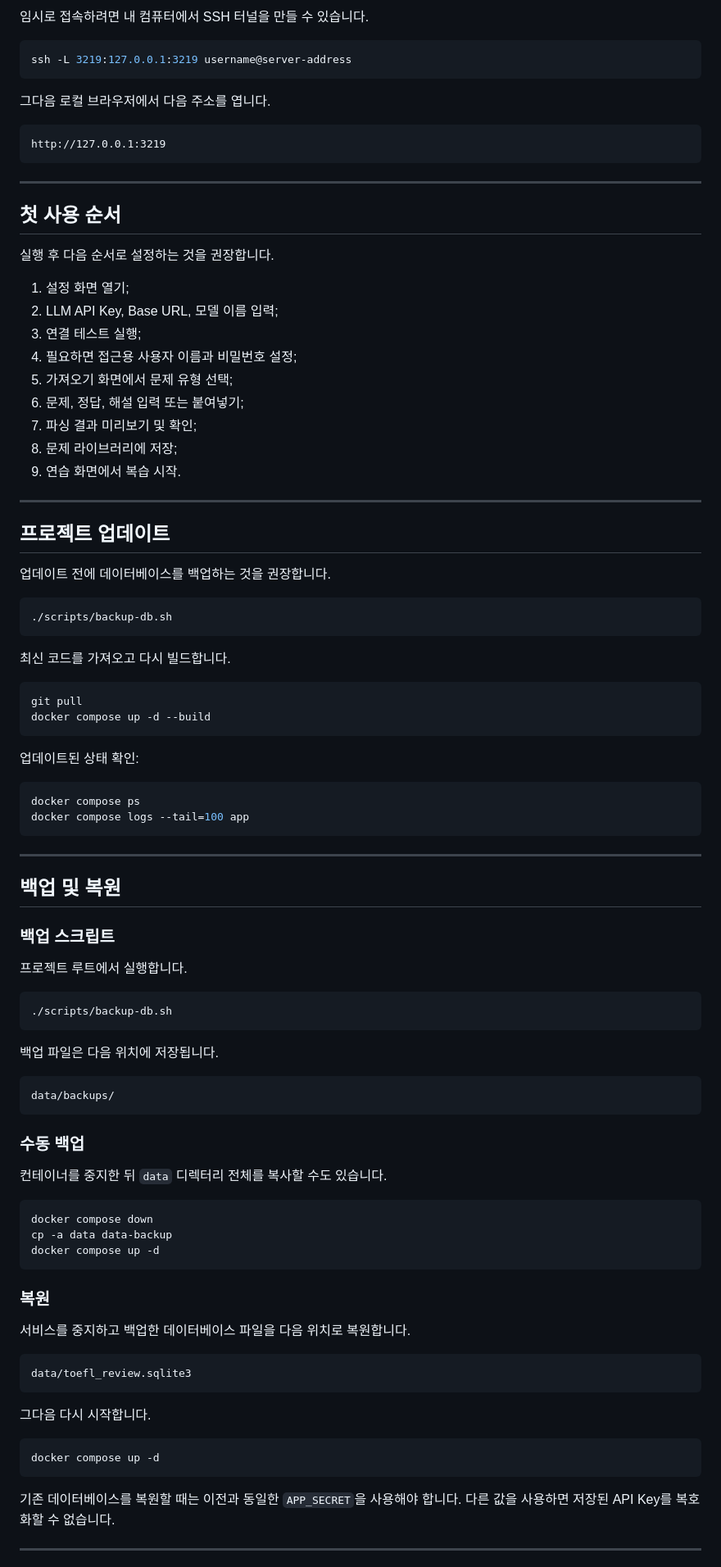
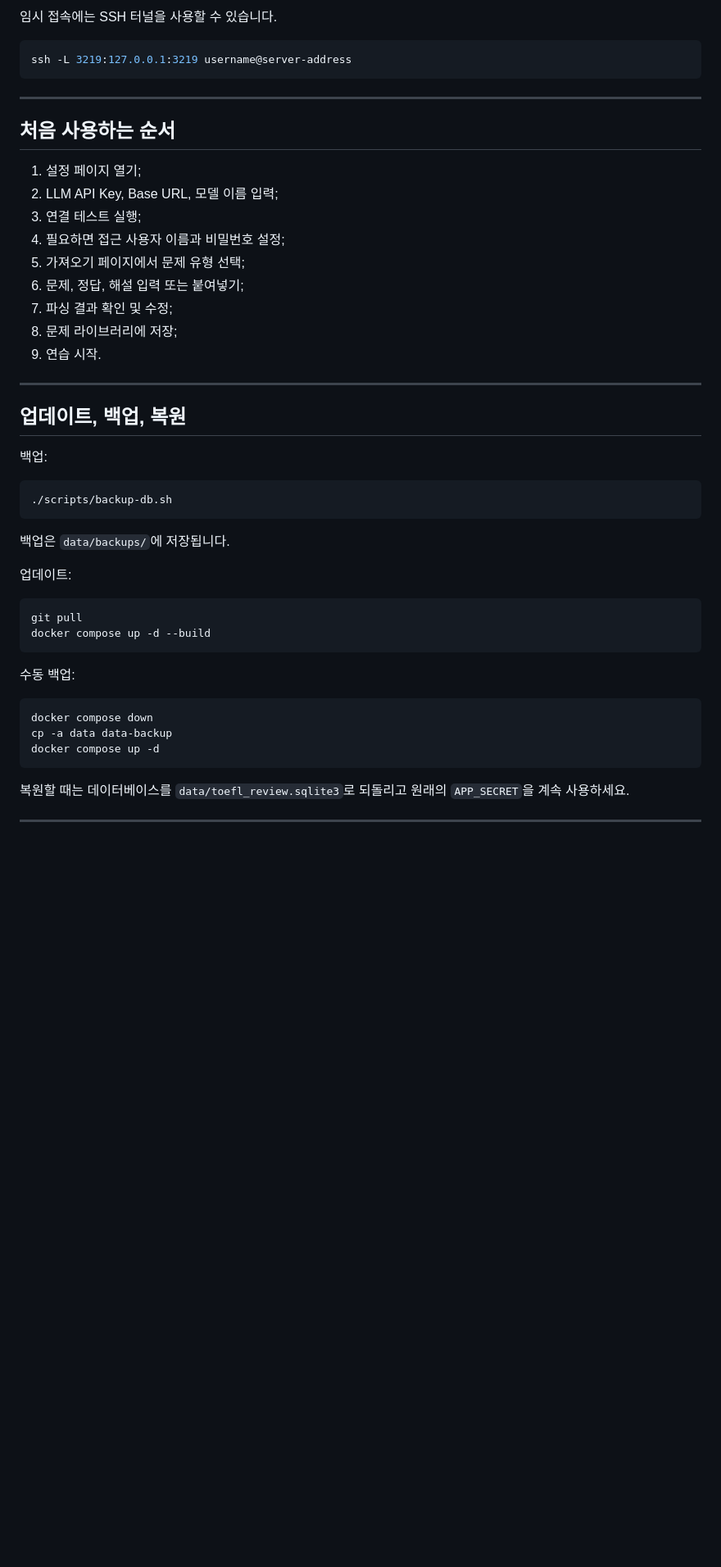
Before and after one commit to Kairitsu/toefl-review, a Markdown page: README_KO.md, the part around one of its changes. Shown at 82% size. Rendered like a GitHub page; blank space fills up the shorter version.

````diff
--- a/README_KO.md
+++ b/README_KO.md
@@ -281,77 +180,44 @@ http://127.0.0.1:3219
 
-임시로 접속하려면 내 컴퓨터에서 SSH 터널을 만들 수 있습니다.
+임시 접속에는 SSH 터널을 사용할 수 있습니다.
 
 ```bash
 ssh -L 3219:127.0.0.1:3219 username@server-address
 ```
 
-그다음 로컬 브라우저에서 다음 주소를 엽니다.
+---
 
-```text
-http://127.0.0.1:3219
-```
+## 처음 사용하는 순서
+
+1. 설정 페이지 열기;
+2. LLM API Key, Base URL, 모델 이름 입력;
+3. 연결 테스트 실행;
+4. 필요하면 접근 사용자 이름과 비밀번호 설정;
+5. 가져오기 페이지에서 문제 유형 선택;
+6. 문제, 정답, 해설 입력 또는 붙여넣기;
+7. 파싱 결과 확인 및 수정;
+8. 문제 라이브러리에 저장;
+9. 연습 시작.
 
 ---
 
-## 첫 사용 순서
+## 업데이트, 백업, 복원
 
-실행 후 다음 순서로 설정하는 것을 권장합니다.
-
-1. 설정 화면 열기;
-2. LLM API Key, Base URL, 모델 이름 입력;
-3. 연결 테스트 실행;
-4. 필요하면 접근용 사용자 이름과 비밀번호 설정;
-5. 가져오기 화면에서 문제 유형 선택;
-6. 문제, 정답, 해설 입력 또는 붙여넣기;
-7. 파싱 결과 미리보기 및 확인;
-8. 문제 라이브러리에 저장;
-9. 연습 화면에서 복습 시작.
-
----
-
-## 프로젝트 업데이트
-
-업데이트 전에 데이터베이스를 백업하는 것을 권장합니다.
+백업:
 
 ```bash
 ./scripts/backup-db.sh
 ```
 
-최신 코드를 가져오고 다시 빌드합니다.
+백업은 `data/backups/`에 저장됩니다.
+
+업데이트:
 
 ```bash
 git pull
 docker compose up -d --build
 ```
 
-업데이트된 상태 확인:
-
-```bash
-docker compose ps
-docker compose logs --tail=100 app
-```
-
----
-
-## 백업 및 복원
-
-### 백업 스크립트
-
-프로젝트 루트에서 실행합니다.
-
-```bash
-./scripts/backup-db.sh
-```
-
-백업 파일은 다음 위치에 저장됩니다.
-
-```text
-data/backups/
-```
-
-### 수동 백업
-
-컨테이너를 중지한 뒤 `data` 디렉터리 전체를 복사할 수도 있습니다.
+수동 백업:
 
 ```bash
 docker compose down
@@ -359,21 +225,7 @@ cp -a data data-backup
 docker compose up -d
 ```
 
-### 복원
-
-서비스를 중지하고 백업한 데이터베이스 파일을 다음 위치로 복원합니다.
-
-```text
-data/toefl_review.sqlite3
-```
-
-그다음 다시 시작합니다.
-
-```bash
-docker compose up -d
-```
-
-기존 데이터베이스를 복원할 때는 이전과 동일한 `APP_SECRET`을 사용해야 합니다. 다른 값을 사용하면 저장된 API Key를 복호화할 수 없습니다.
+복원할 때는 데이터베이스를 `data/toefl_review.sqlite3`로 되돌리고 원래의 `APP_SECRET`을 계속 사용하세요.
 
 ---
 
````
Also changed, not shown: other parts of README_KO.md (+89 -263 lines).
